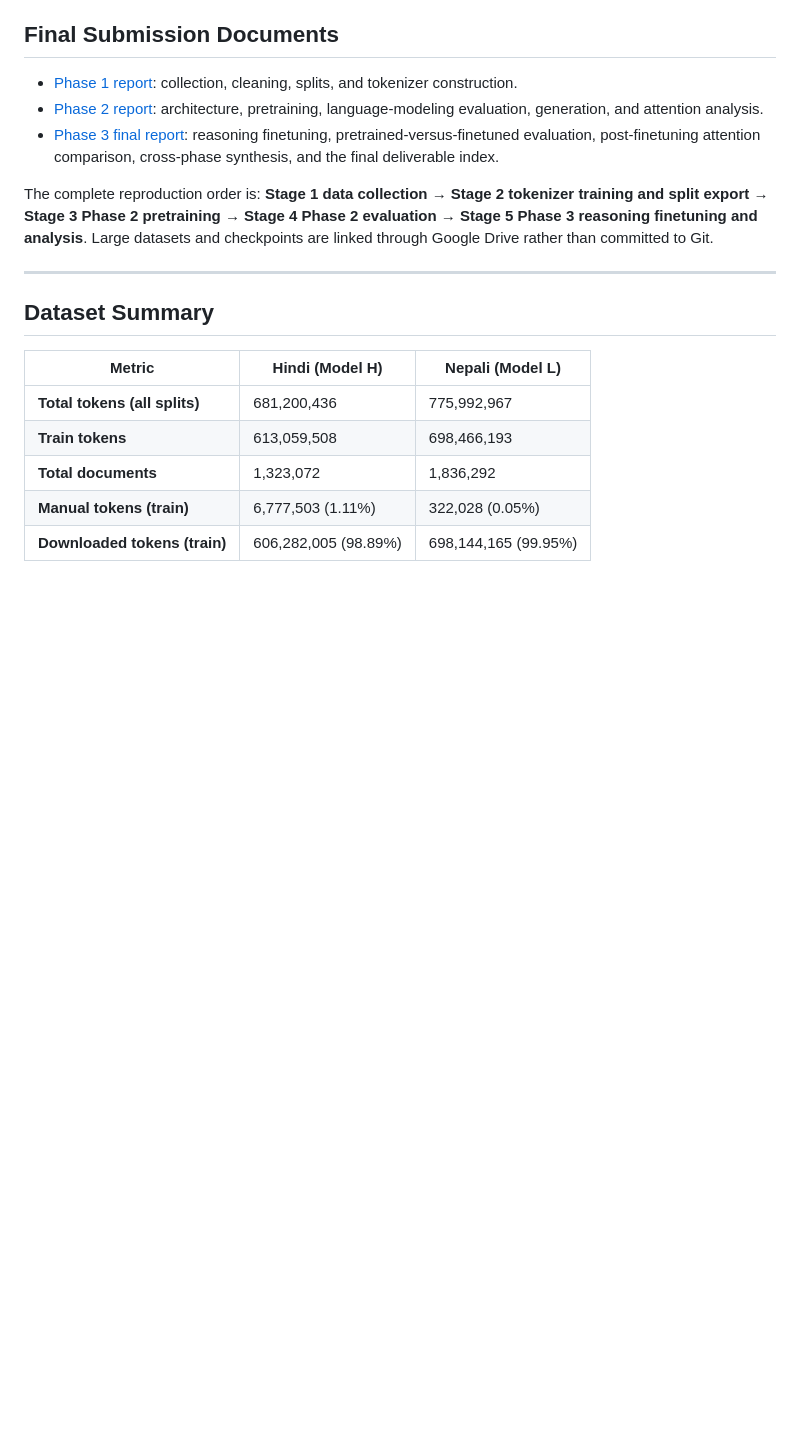
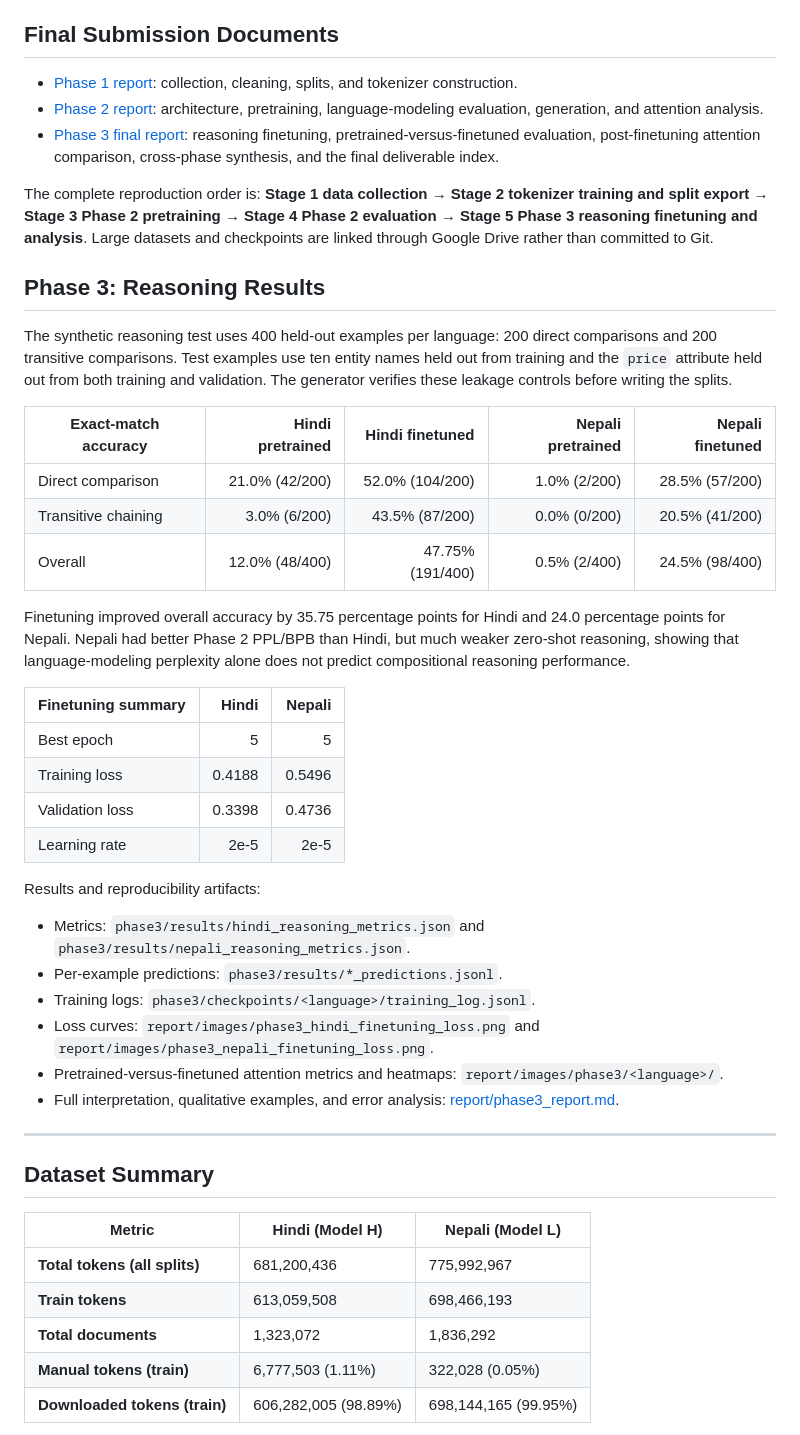
Before and after one commit to Rajkjain03/monolingual-transformers, a Markdown page: README.md, the part around the change. Rendered like a GitHub page; blank space fills up the shorter version.

Commit message:
Add Phase 3 results to README

```diff
--- a/README.md
+++ b/README.md
@@ -189,6 +189,34 @@ See `report/phase3_report.md` for the dataset controls, actual-command output lo
 
 The complete reproduction order is: **Stage 1 data collection → Stage 2 tokenizer training and split export → Stage 3 Phase 2 pretraining → Stage 4 Phase 2 evaluation → Stage 5 Phase 3 reasoning finetuning and analysis**. Large datasets and checkpoints are linked through Google Drive rather than committed to Git.
 
+## Phase 3: Reasoning Results
+
+The synthetic reasoning test uses 400 held-out examples per language: 200 direct comparisons and 200 transitive comparisons. Test examples use ten entity names held out from training and the `price` attribute held out from both training and validation. The generator verifies these leakage controls before writing the splits.
+
+| Exact-match accuracy | Hindi pretrained | Hindi finetuned | Nepali pretrained | Nepali finetuned |
+|---|---:|---:|---:|---:|
+| Direct comparison | 21.0% (42/200) | 52.0% (104/200) | 1.0% (2/200) | 28.5% (57/200) |
+| Transitive chaining | 3.0% (6/200) | 43.5% (87/200) | 0.0% (0/200) | 20.5% (41/200) |
+| Overall | 12.0% (48/400) | 47.75% (191/400) | 0.5% (2/400) | 24.5% (98/400) |
+
+Finetuning improved overall accuracy by 35.75 percentage points for Hindi and 24.0 percentage points for Nepali. Nepali had better Phase 2 PPL/BPB than Hindi, but much weaker zero-shot reasoning, showing that language-modeling perplexity alone does not predict compositional reasoning performance.
+
+| Finetuning summary | Hindi | Nepali |
+|---|---:|---:|
+| Best epoch | 5 | 5 |
+| Training loss | 0.4188 | 0.5496 |
+| Validation loss | 0.3398 | 0.4736 |
+| Learning rate | 2e-5 | 2e-5 |
+
+Results and reproducibility artifacts:
+
+- Metrics: `phase3/results/hindi_reasoning_metrics.json` and `phase3/results/nepali_reasoning_metrics.json`.
+- Per-example predictions: `phase3/results/*_predictions.jsonl`.
+- Training logs: `phase3/checkpoints/<language>/training_log.jsonl`.
+- Loss curves: `report/images/phase3_hindi_finetuning_loss.png` and `report/images/phase3_nepali_finetuning_loss.png`.
+- Pretrained-versus-finetuned attention metrics and heatmaps: `report/images/phase3/<language>/`.
+- Full interpretation, qualitative examples, and error analysis: [report/phase3_report.md](report/phase3_report.md).
+
 ---
 
 ## Dataset Summary
```
